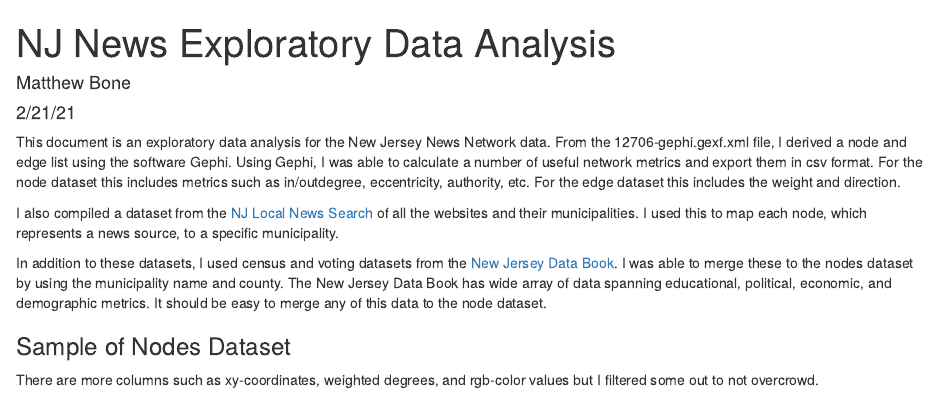
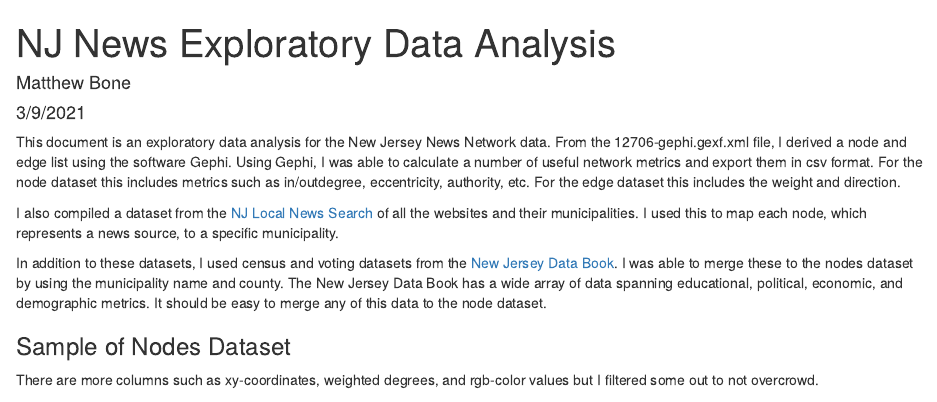
Before and after one commit to matthewbbone/Holcomb, an R Markdown document (njnews/njnewsEDA.Rmd): the page in a window 1100 px wide, from its top. Rendered offline with R 4.5, knitr and Pandoc, with nearby package versions; some code elsewhere in the file could not run offline.

Commit message:
last update before bed

````diff
--- a/njnews/njnewsEDA.Rmd
+++ b/njnews/njnewsEDA.Rmd
@@ -1,7 +1,7 @@
 ---
 title: "NJ News Exploratory Data Analysis"
 author: "Matthew Bone"
-date: "2/21/21"
+date: "3/9/2021"
 output:
   html_document:
     fig_height: 3
@@ -32,7 +32,7 @@ This document is an exploratory data analysis for the New Jersey News Network da
 
 I also compiled a dataset from the [NJ Local News Search](https://newsecosystems.org/njsearch/) of all the websites and their municipalities. I used this to map each node, which represents a news source, to a specific municipality.
 
-In addition to these datasets, I used census and voting datasets from the [New Jersey Data Book](https://search.njdatabook.rutgers.edu/login.jsp). I was able to merge these to the nodes dataset by using the municipality name and county. The New Jersey Data Book has wide array of data spanning educational, political, economic, and demographic metrics. It should be easy to merge any of this data to the node dataset.
+In addition to these datasets, I used census and voting datasets from the [New Jersey Data Book](https://search.njdatabook.rutgers.edu/login.jsp). I was able to merge these to the nodes dataset by using the municipality name and county. The New Jersey Data Book has a wide array of data spanning educational, political, economic, and demographic metrics. It should be easy to merge any of this data to the node dataset.
 
 ```{r, include=FALSE}
 nodes <- read_csv('njnodes.csv') %>%
````
Also changed, not shown: njnews/njnewsEDA.Rmd (2 more changed lines).
